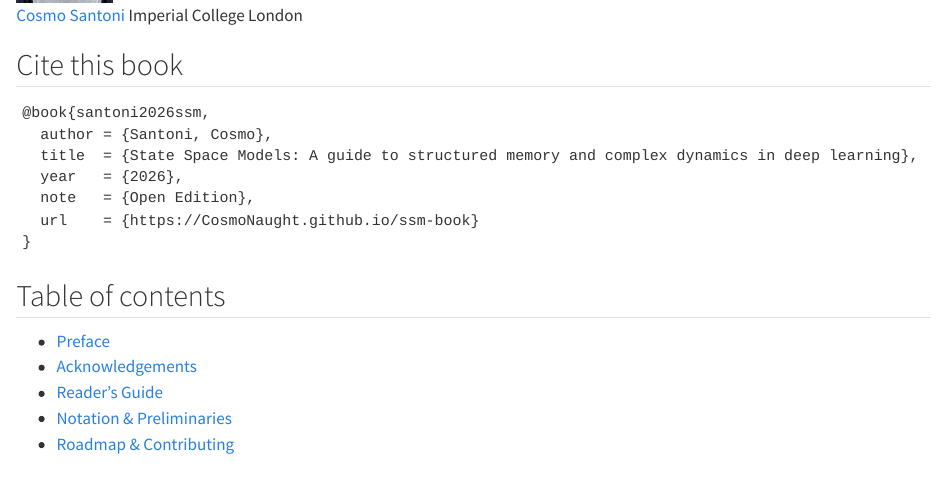
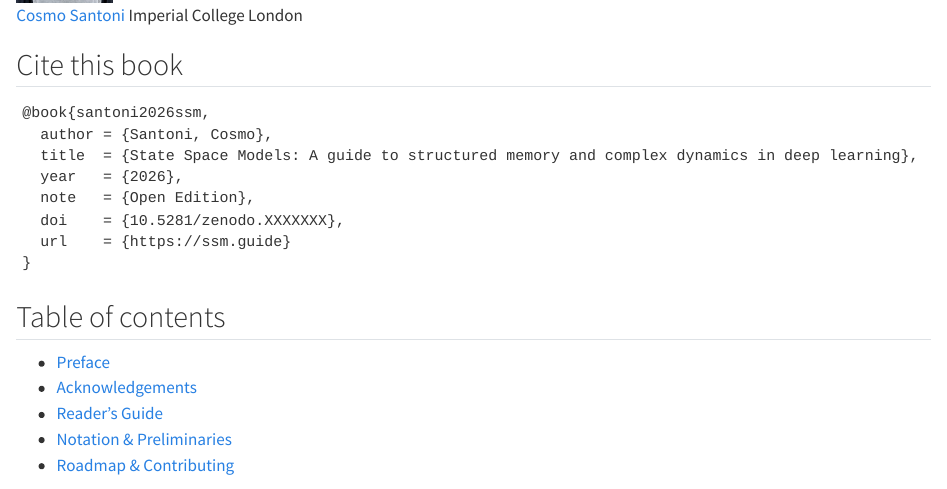
Before and after one commit to CosmoNaught/ssm.guide, a Quarto document (index.qmd): the page in a window 1100 px wide, from 980 px down. Rendered offline with R 4.5, knitr and Pandoc in place of Quarto, with nearby package versions.

Commit message:
Fix CITATION.cff type; point links at ssm.guide; add Zenodo DOI badge

```diff
--- a/.github/ISSUE_TEMPLATE/config.yml
+++ b/.github/ISSUE_TEMPLATE/config.yml
@@ -1,5 +1,5 @@
 blank_issues_enabled: false
 contact_links:
   - name: Roadmap
-    url: https://CosmoNaught.github.io/ssm-book/chapters/00-front/roadmap.html
+    url: https://ssm.guide/chapters/00-front/roadmap.html
     about: What is written, and what is planned next.
--- a/_quarto.yml
+++ b/_quarto.yml
@@ -31,7 +31,7 @@ website:
     search: false
     right:
       - icon: github
-        href: "https://github.com/CosmoNaught/ssm-book"
+        href: "https://github.com/CosmoNaught/ssm.guide"
         aria-label: GitHub
   sidebar:
     style: docked
--- a/index.qmd
+++ b/index.qmd
@@ -66,7 +66,8 @@ anchor-sections: false
   title  = {State Space Models: A guide to structured memory and complex dynamics in deep learning},
   year   = {2026},
   note   = {Open Edition},
-  url    = {https://CosmoNaught.github.io/ssm-book}
+  doi    = {10.5281/zenodo.XXXXXXX},
+  url    = {https://ssm.guide}
 }</code></pre>
   </section>
 
```
Also changed, not shown: chapters/00-front/roadmap.qmd (+1 -1 lines), README.md, index.qmd (2 more changed lines), 1 other file.
